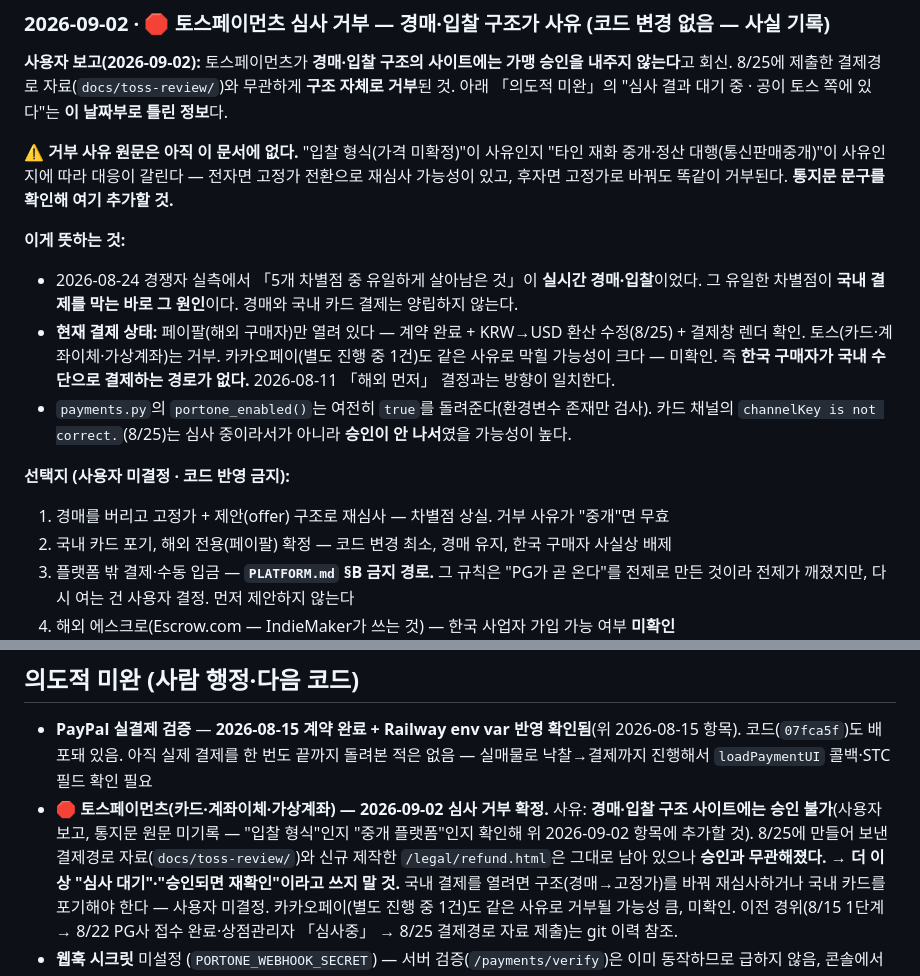
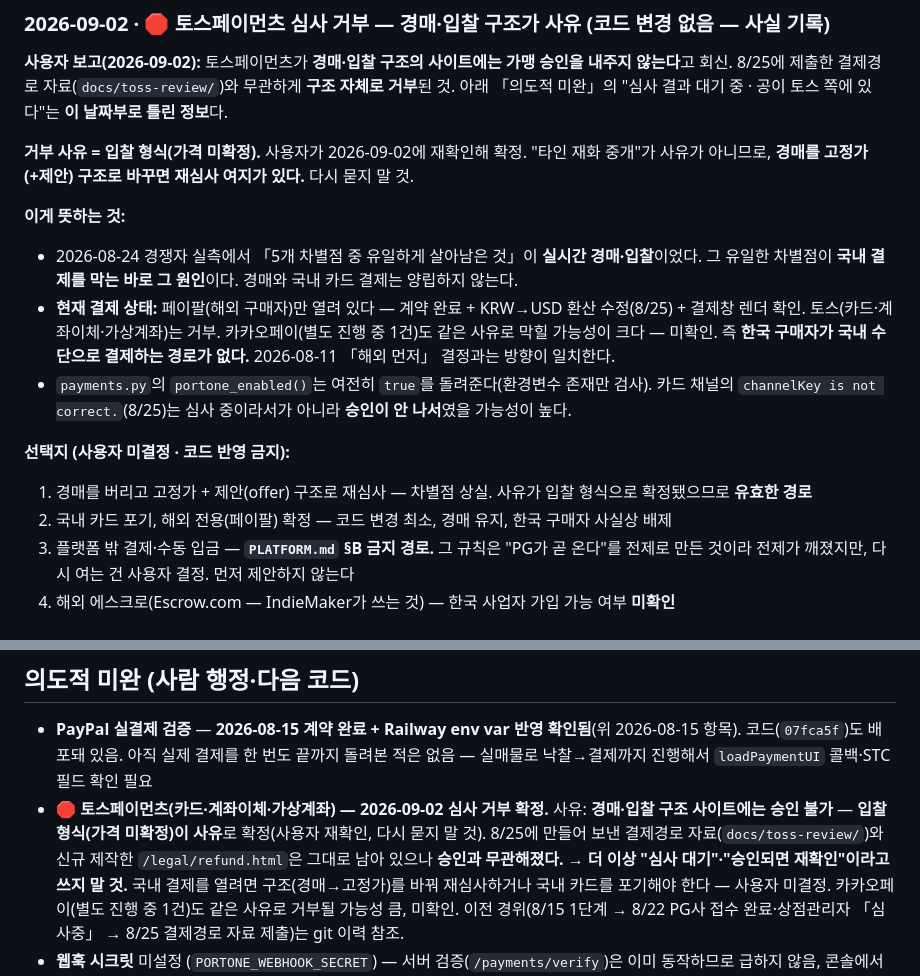
Before and after one commit to corelabsstudio/WakeAgain, a Markdown page: CLAUDE.md, 2 parts joined by grey strips. Rendered like a GitHub page.

Commit message:
docs: 토스 거부 사유를 입찰 형식으로 확정 — 고정가 전환 재심사 경로 유효
Co-Authored-By: Claude Fable 5.1 <noreply@anthropic.com>
Claude-Session: https://claude.ai/code/session_01F4dyQQM9SrSAc9y8VLpza2

```diff
--- a/CLAUDE.md
+++ b/CLAUDE.md
@@ -187,9 +187,8 @@
 회신. 8/25에 제출한 결제경로 자료(`docs/toss-review/`)와 무관하게 **구조 자체로 거부**된 것.
 아래 「의도적 미완」의 "심사 결과 대기 중 · 공이 토스 쪽에 있다"는 **이 날짜부로 틀린 정보**다.
 
-**⚠️ 거부 사유 원문은 아직 이 문서에 없다.** "입찰 형식(가격 미확정)"이 사유인지
-"타인 재화 중개·정산 대행(통신판매중개)"이 사유인지에 따라 대응이 갈린다 — 전자면 고정가 전환으로
-재심사 가능성이 있고, 후자면 고정가로 바꿔도 똑같이 거부된다. **통지문 문구를 확인해 여기 추가할 것.**
+**거부 사유 = 입찰 형식(가격 미확정).** 사용자가 2026-09-02에 재확인해 확정. "타인 재화 중개"가
+사유가 아니므로, **경매를 고정가(+제안) 구조로 바꾸면 재심사 여지가 있다.** 다시 묻지 말 것.
 
 **이게 뜻하는 것:**
 - 2026-08-24 경쟁자 실측에서 「5개 차별점 중 유일하게 살아남은 것」이 **실시간 경매·입찰**이었다.
@@ -202,7 +201,7 @@
   `channelKey is not correct.`(8/25)는 심사 중이라서가 아니라 **승인이 안 나서**였을 가능성이 높다.
 
 **선택지 (사용자 미결정 · 코드 반영 금지):**
-1. 경매를 버리고 고정가 + 제안(offer) 구조로 재심사 — 차별점 상실. 거부 사유가 "중개"면 무효
+1. 경매를 버리고 고정가 + 제안(offer) 구조로 재심사 — 차별점 상실. 사유가 입찰 형식으로 확정됐으므로 **유효한 경로**
 2. 국내 카드 포기, 해외 전용(페이팔) 확정 — 코드 변경 최소, 경매 유지, 한국 구매자 사실상 배제
 3. 플랫폼 밖 결제·수동 입금 — **`PLATFORM.md` §B 금지 경로.** 그 규칙은 "PG가 곧 온다"를 전제로
    만든 것이라 전제가 깨졌지만, 다시 여는 건 사용자 결정. 먼저 제안하지 않는다
@@ -973,8 +972,7 @@ python _verify_handover.py
 
 - **PayPal 실결제 검증** — **2026-08-15 계약 완료 + Railway env var 반영 확인됨**(위 2026-08-15 항목). 코드(`07fca5f`)도 배포돼 있음. 아직 실제 결제를 한 번도 끝까지 돌려본 적은 없음 — 실매물로 낙찰→결제까지 진행해서 `loadPaymentUI` 콜백·STC 필드 확인 필요
 - **🛑 토스페이먼츠(카드·계좌이체·가상계좌) — 2026-09-02 심사 거부 확정.** 사유: **경매·입찰 구조 사이트에는
-  승인 불가**(사용자 보고, 통지문 원문 미기록 — "입찰 형식"인지 "중개 플랫폼"인지 확인해 위 2026-09-02 항목에
-  추가할 것). 8/25에 만들어 보낸 결제경로 자료(`docs/toss-review/`)와 신규 제작한 `/legal/refund.html`은
+  승인 불가** — **입찰 형식(가격 미확정)이 사유**로 확정(사용자 재확인, 다시 묻지 말 것). 8/25에 만들어 보낸 결제경로 자료(`docs/toss-review/`)와 신규 제작한 `/legal/refund.html`은
   그대로 남아 있으나 **승인과 무관해졌다.** → **더 이상 "심사 대기"·"승인되면 재확인"이라고 쓰지 말 것.**
   국내 결제를 열려면 구조(경매→고정가)를 바꿔 재심사하거나 국내 카드를 포기해야 한다 — 사용자 미결정.
   카카오페이(별도 진행 중 1건)도 같은 사유로 거부될 가능성 큼, 미확인. 이전 경위(8/15 1단계 → 8/22 PG사
```
